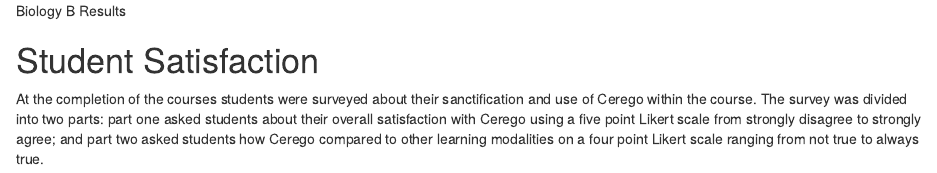
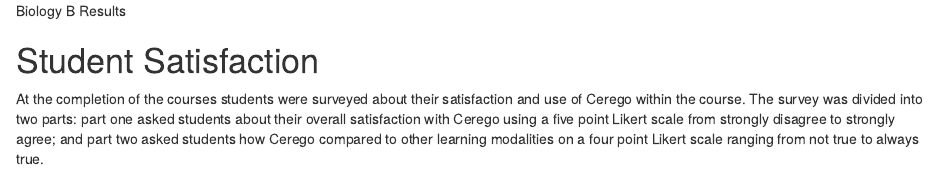
Before and after one commit to jbryer/Cerego-Paper, an R Markdown document (Manuscript/The_Use_of_Adaptive_Learning_Technology_in_Online_Courses.Rmd): the page in a window 1100 px wide, from 4800 px down. Rendered offline with R 4.5, knitr and Pandoc, with nearby package versions; some code elsewhere in the file could not run offline.

Commit message:
Fixed typo.

````diff
--- a/Manuscript/The_Use_of_Adaptive_Learning_Technology_in_Online_Courses.Rmd
+++ b/Manuscript/The_Use_of_Adaptive_Learning_Technology_in_Online_Courses.Rmd
@@ -173,7 +173,7 @@
 
 # Student Satisfaction
 
-At the completion of the courses students were surveyed about their sanctification and use of Cerego within the course. The survey was divided into two parts: part one asked students about their overall satisfaction with Cerego using a five point Likert scale from strongly disagree to strongly agree; and part two asked students how Cerego compared to other learning modalities on a four point Likert scale ranging from not true to always true.
+At the completion of the courses students were surveyed about their satisfaction and use of Cerego within the course. The survey was divided into two parts: part one asked students about their overall satisfaction with Cerego using a five point Likert scale from strongly disagree to strongly agree; and part two asked students how Cerego compared to other learning modalities on a four point Likert scale ranging from not true to always true.
 
 ```{r likert-overall1, echo = FALSE, fig.cap='Student Satisfaction with Cerego', fig.show="hold", out.width="90%"}
 knitr::include_graphics('../Figures/Likert-overall1-by-subject.pdf')
````
